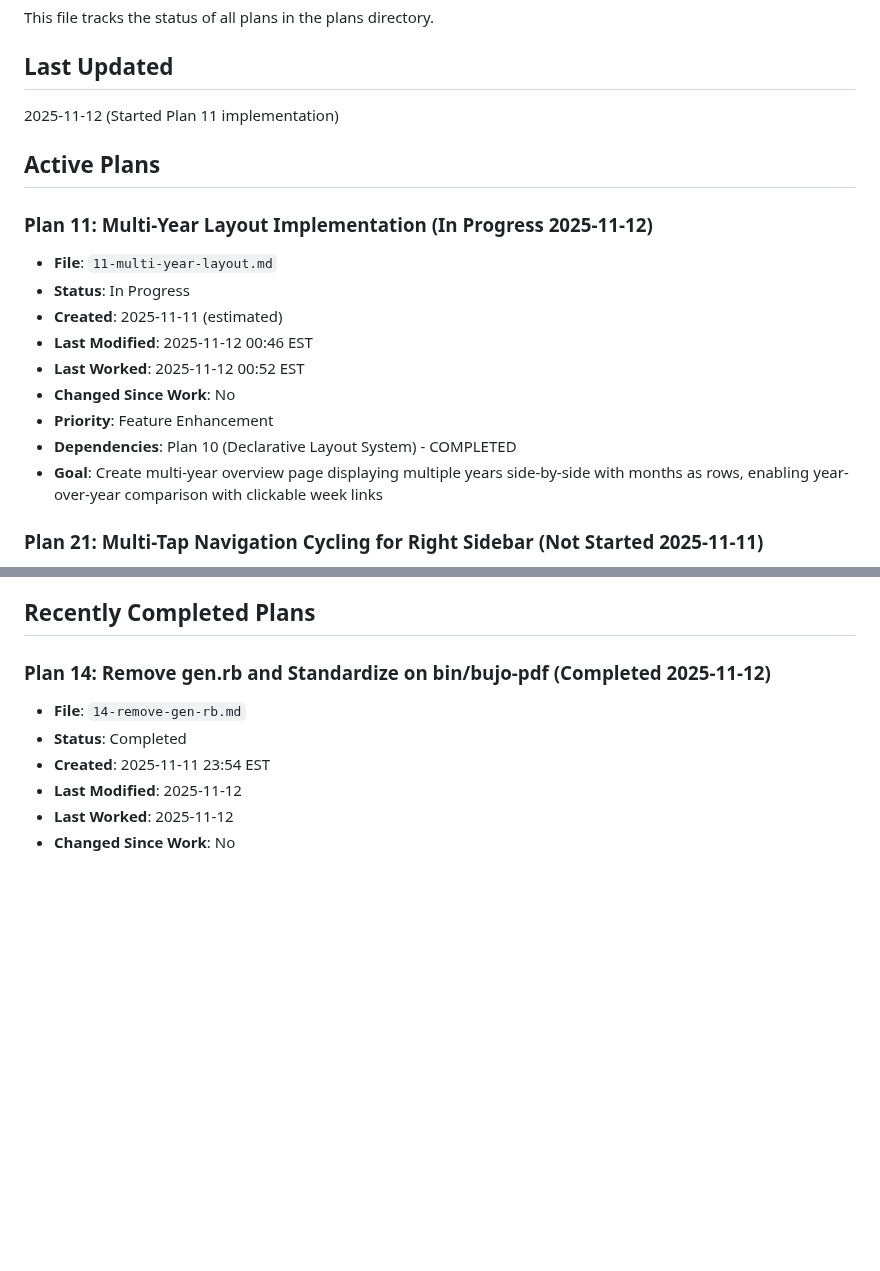
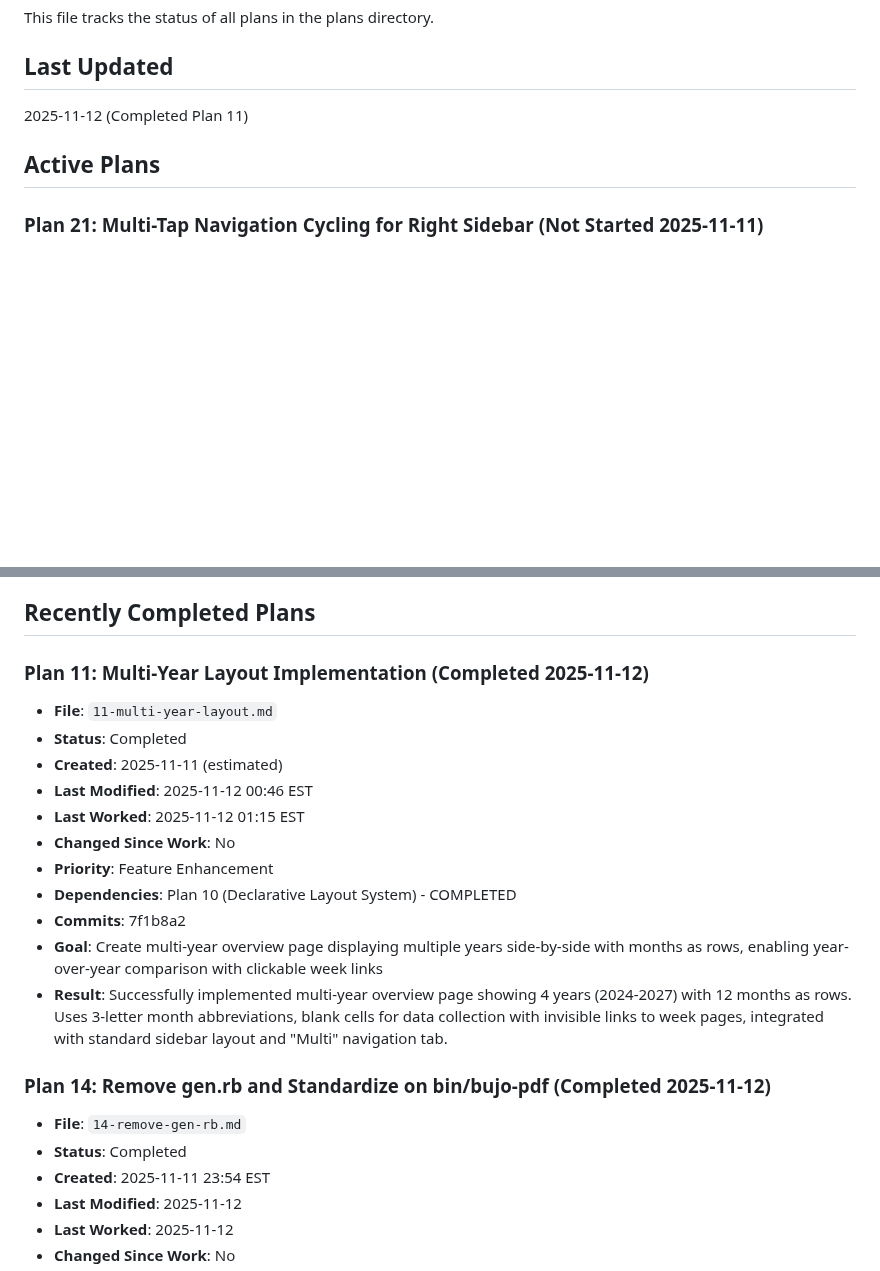
Before and after one commit to andynu/bujo-pdf, a Markdown page: plans/index.md, 2 parts joined by grey strips. Rendered like a GitHub page; blank space fills up the shorter version.

Commit message:
Mark Plan 11 complete in index

```diff
--- a/plans/index.md
+++ b/plans/index.md
@@ -3,20 +3,9 @@
 This file tracks the status of all plans in the plans directory.
 
 ## Last Updated
-2025-11-12 (Started Plan 11 implementation)
+2025-11-12 (Completed Plan 11)
 
 ## Active Plans
-
-### Plan 11: Multi-Year Layout Implementation (In Progress 2025-11-12)
-- **File**: `11-multi-year-layout.md`
-- **Status**: In Progress
-- **Created**: 2025-11-11 (estimated)
-- **Last Modified**: 2025-11-12 00:46 EST
-- **Last Worked**: 2025-11-12 00:52 EST
-- **Changed Since Work**: No
-- **Priority**: Feature Enhancement
-- **Dependencies**: Plan 10 (Declarative Layout System) - COMPLETED
-- **Goal**: Create multi-year overview page displaying multiple years side-by-side with months as rows, enabling year-over-year comparison with clickable week links
 
 ### Plan 21: Multi-Tap Navigation Cycling for Right Sidebar (Not Started 2025-11-11)
 - **File**: `21-multi-tap-navigation-cycling.md`
@@ -75,6 +64,19 @@ This file tracks the status of all plans in the plans directory.
   - Section 5 (Link API standardization) skipped as components already using @grid.link where appropriate
 
 ## Recently Completed Plans
+
+### Plan 11: Multi-Year Layout Implementation (Completed 2025-11-12)
+- **File**: `11-multi-year-layout.md`
+- **Status**: Completed
+- **Created**: 2025-11-11 (estimated)
+- **Last Modified**: 2025-11-12 00:46 EST
+- **Last Worked**: 2025-11-12 01:15 EST
+- **Changed Since Work**: No
+- **Priority**: Feature Enhancement
+- **Dependencies**: Plan 10 (Declarative Layout System) - COMPLETED
+- **Commits**: 7f1b8a2
+- **Goal**: Create multi-year overview page displaying multiple years side-by-side with months as rows, enabling year-over-year comparison with clickable week links
+- **Result**: Successfully implemented multi-year overview page showing 4 years (2024-2027) with 12 months as rows. Uses 3-letter month abbreviations, blank cells for data collection with invisible links to week pages, integrated with standard sidebar layout and "Multi" navigation tab.
 
 ### Plan 14: Remove gen.rb and Standardize on bin/bujo-pdf (Completed 2025-11-12)
 - **File**: `14-remove-gen-rb.md`
```
